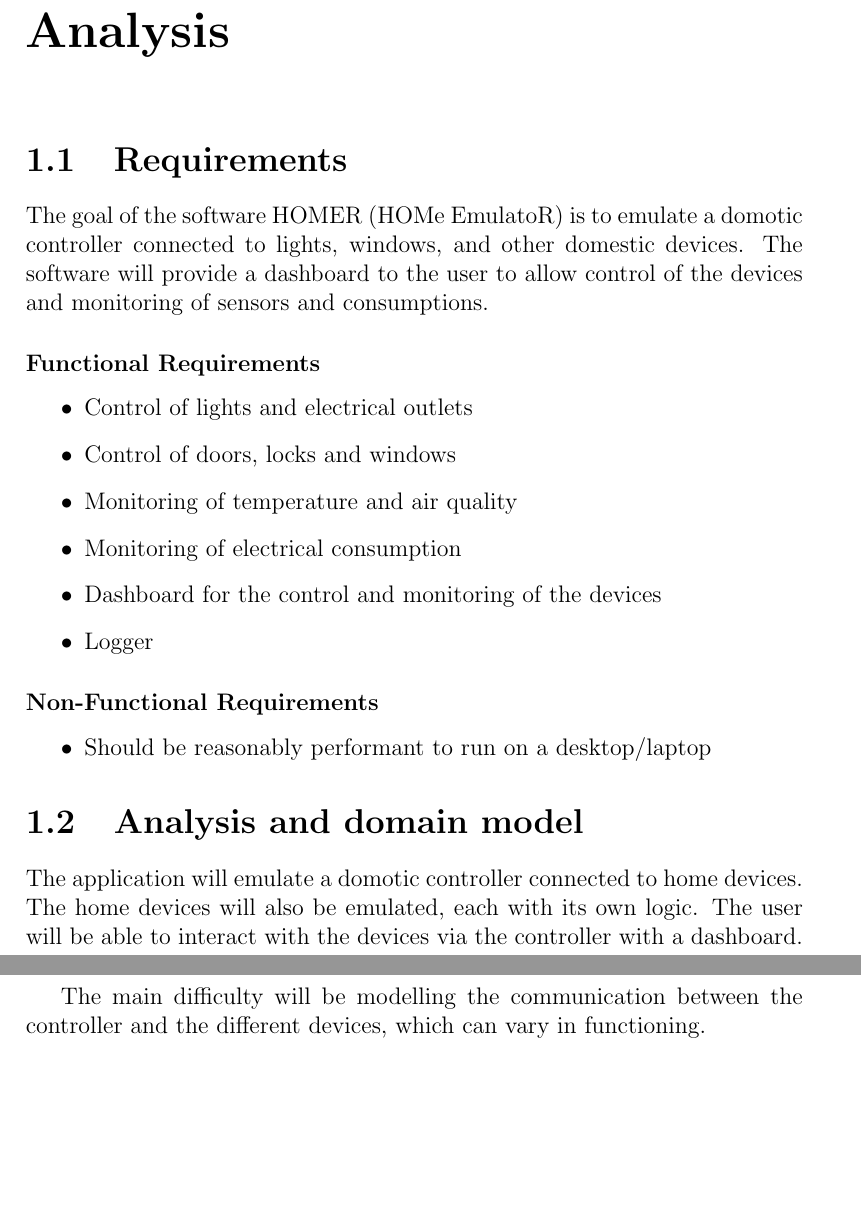
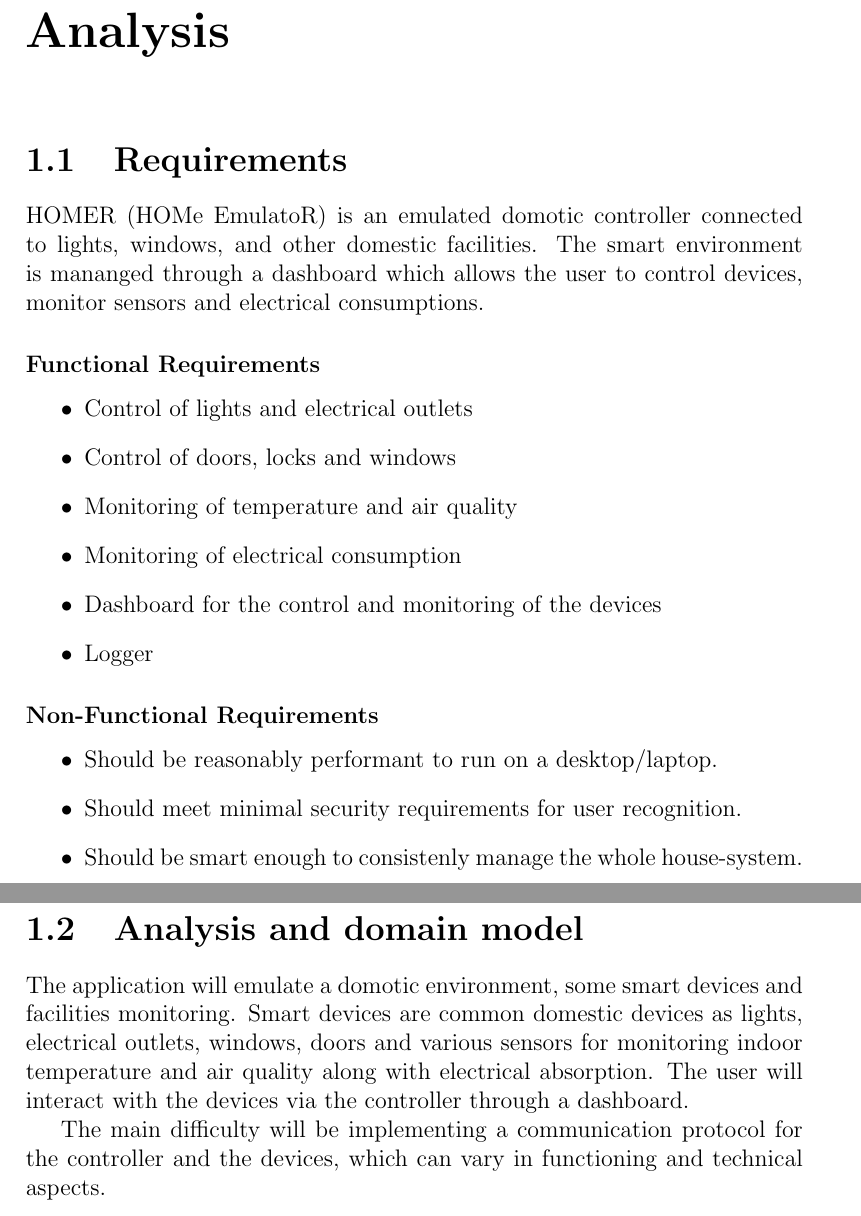
Before and after one commit to unibo-oop/OOP-report-template, a LaTeX document (13-template.tex): two parts of pages 4 and 5 of 27 before the commit and two parts of pages 4 and 5 of 28 after it, joined at a grey line, cut so that both start at the same text, the shorter picture padded with empty space. Compiled offline with pdfLaTeX.

Commit message:
Improve language

```diff
--- a/13-template.tex
+++ b/13-template.tex
@@ -31,8 +31,8 @@
 
 \section{Requirements}
 
-The goal of the software HOMER (HOMe EmulatoR) is to emulate a domotic controller connected to lights, windows, and other domestic devices.
-The software will provide a dashboard to the user to allow control of the devices and monitoring of sensors and consumptions.
+HOMER (HOMe EmulatoR) is an emulated domotic controller connected to lights, windows, and other domestic facilities.
+The smart environment is mananged through a dashboard which allows the user to control devices, monitor sensors and electrical consumptions.
 
 \subsubsection{Functional Requirements}
 
@@ -47,16 +47,19 @@ The software will provide a dashboard to the user to allow control of the device
 
 \subsubsection{Non-Functional Requirements}
 \begin{itemize}
-	\item Should be reasonably performant to run on a desktop/laptop
+	\item Should be reasonably performant to run on a desktop/laptop.
+	\item Should meet minimal security requirements for user recognition.
+	\item Should be smart enough to consistenly manage the whole house-system.
 \end{itemize}
 
 \section{Analysis and domain model}
 
-The application will emulate a domotic controller connected to home devices.
-The home devices will also be emulated, each with its own logic.
-The user will be able to interact with the devices via the controller with a dashboard.
+The application will emulate a domotic environment, some smart devices and facilities monitoring.
+Smart devices are common domestic devices as lights, electrical outlets, windows, doors and various sensors
+for monitoring indoor temperature and air quality along with electrical absorption.
+The user will interact with the devices via the controller through a dashboard.
 
-The main difficulty will be modelling the communication between the controller and the different devices, which can vary in functioning.
+The main difficulty will be implementing a communication protocol for the controller and the devices, which can vary in functioning and technical aspects.
 
 \begin{figure}[H]
 \centering{}
```
